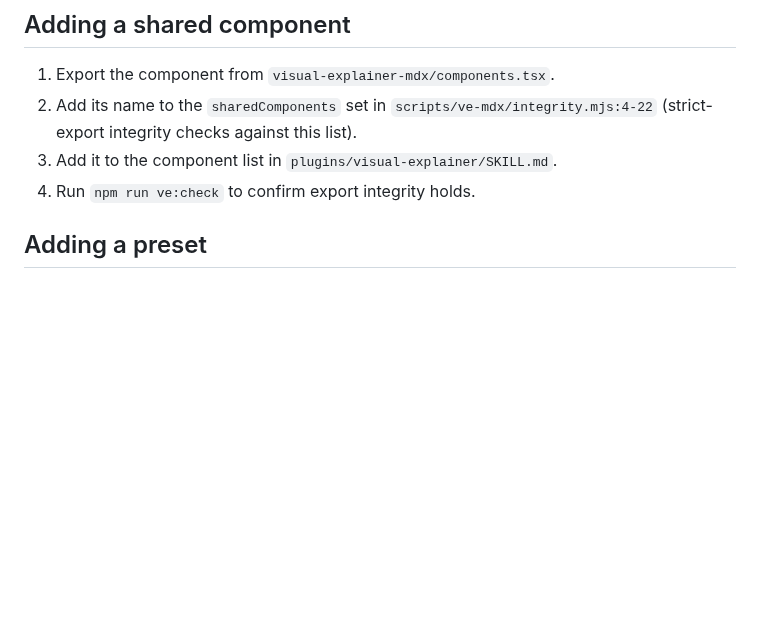
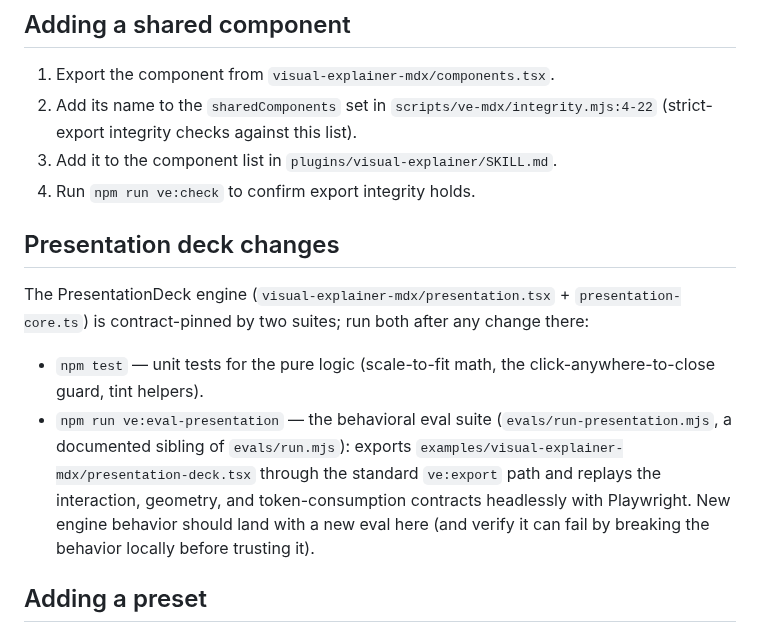
Before and after one commit to theclaymethod/artifacture, a Markdown page: CONTRIBUTING.md, the part around the change. Rendered like a GitHub page; blank space fills up the shorter version.

```diff
--- a/CONTRIBUTING.md
+++ b/CONTRIBUTING.md
@@ -31,6 +31,22 @@ objects with `id`, `family`, `severity`, `spec`, etc.). To add one:
    against this list).
 3. Add it to the component list in `plugins/visual-explainer/SKILL.md`.
 4. Run `npm run ve:check` to confirm export integrity holds.
+
+## Presentation deck changes
+
+The PresentationDeck engine (`visual-explainer-mdx/presentation.tsx` +
+`presentation-core.ts`) is contract-pinned by two suites; run both after any
+change there:
+
+- `npm test` — unit tests for the pure logic (scale-to-fit math, the
+  click-anywhere-to-close guard, tint helpers).
+- `npm run ve:eval-presentation` — the behavioral eval suite
+  (`evals/run-presentation.mjs`, a documented sibling of `evals/run.mjs`):
+  exports `examples/visual-explainer-mdx/presentation-deck.tsx` through the
+  standard `ve:export` path and replays the interaction, geometry, and
+  token-consumption contracts headlessly with Playwright. New engine behavior
+  should land with a new eval here (and verify it can fail by breaking the
+  behavior locally before trusting it).
 
 ## Adding a preset
 
```
Also changed, not shown: CHANGELOG.md (+10 -0 lines), README.md (+2 -0 lines), docs/presentation-deck.md (added, +91 -0 lines), docs/img/examples/presentation-deck.png (added).
